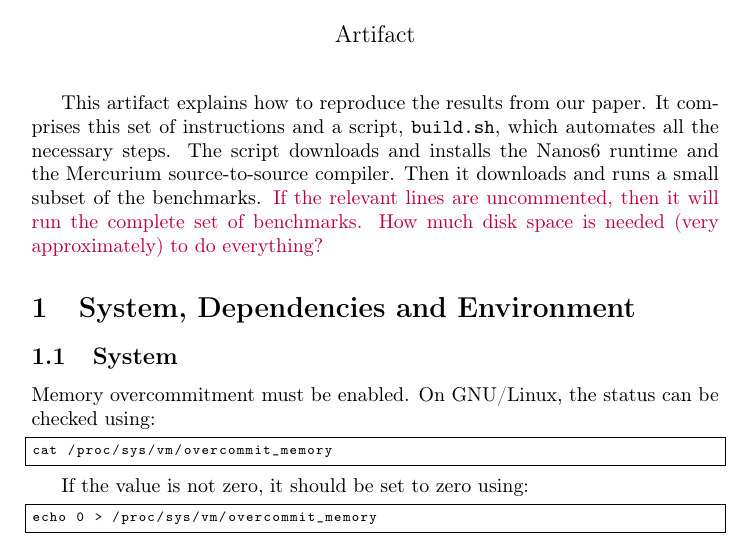
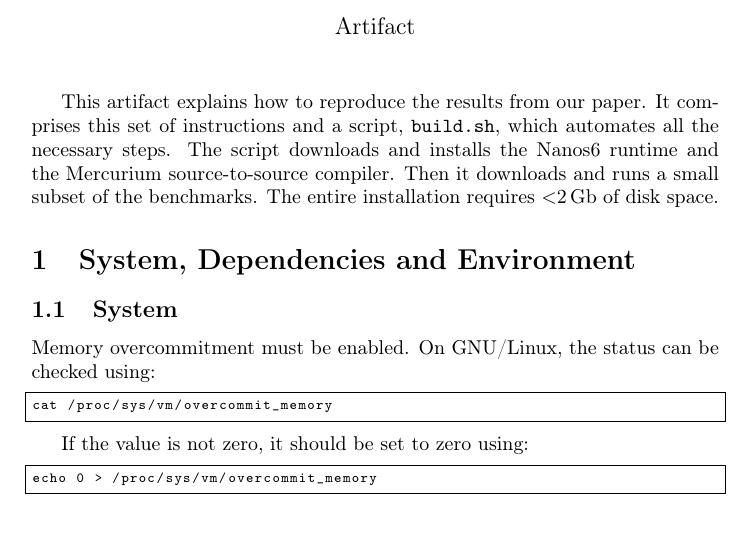
Before and after one commit to Ergus/PaperOmpSs-ClustersArtifact, a LaTeX document (main.tex): part of page 1 of 7 before the commit and part of page 1 of 6 after it, cut so that both start at the same text, the shorter picture padded with empty space. Compiled offline with pdfLaTeX.

Commit message:
Add disk space info

```diff
--- a/main.tex
+++ b/main.tex
@@ -47,14 +47,12 @@
 
 \maketitle
 
-This artifact explains how to reproduce the results from our paper.  It
-comprises this set of instructions and a script, \code{build.sh}, which
-automates all the necessary steps. The script downloads and installs the Nanos6 runtime
-and the Mercurium source-to-source compiler. Then it downloads and runs a small
-subset of the benchmarks. \paul{If the relevant lines are uncommented, then it will run
-the complete set of benchmarks.} \paul{How much disk space is needed (very approximately) to
-do everything?}
-
+This artifact explains how to reproduce the results from our paper.
+It comprises this set of instructions and a script, \code{build.sh},
+which automates all the necessary steps. The script downloads and
+installs the Nanos6 runtime and the Mercurium source-to-source
+compiler. Then it downloads and runs a small subset of the
+benchmarks. The entire installation requires $<$2\,Gb of disk space.
 
 \section{System, Dependencies and Environment}
 
```
Also changed, not shown: main.tex (1 more changed lines).
